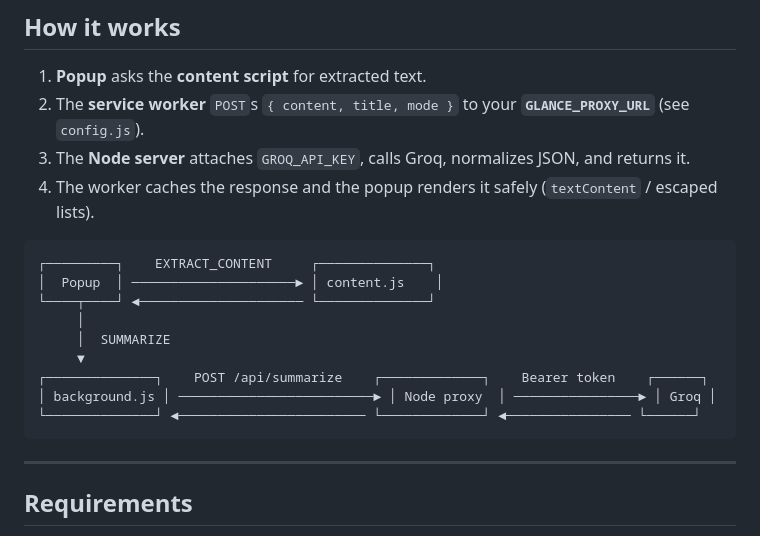
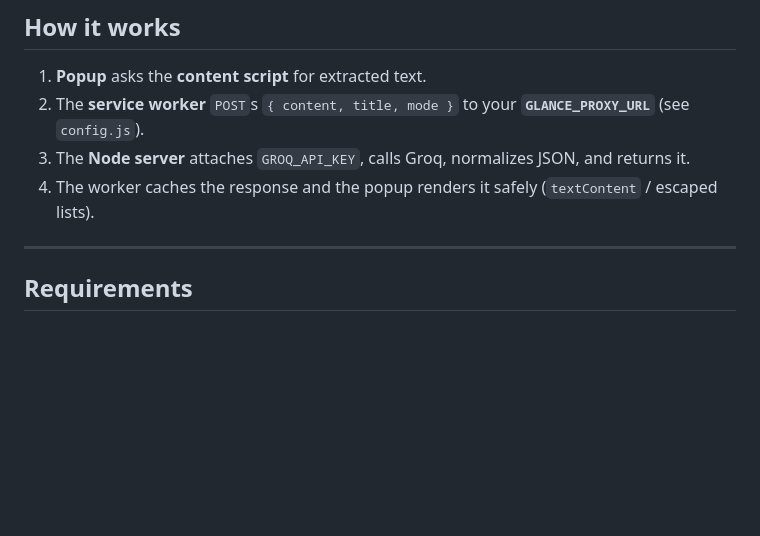
Before and after one commit to ofeoritse-amiteye/Glance, a Markdown page: README.md, the part around the change. Drawn GitHub-style; blank space fills up the shorter version.

Commit message:
fix : Updated README.md

````diff
--- a/README.md
+++ b/README.md
@@ -24,18 +24,6 @@ The extension uses vanilla HTML, CSS, and JavaScript—no React, no bundler. Loa
 2. The **service worker** `POST`s `{ content, title, mode }` to your **`GLANCE_PROXY_URL`** (see `config.js`).
 3. The **Node server** attaches `GROQ_API_KEY`, calls Groq, normalizes JSON, and returns it.
 4. The worker caches the response and the popup renders it safely (`textContent` / escaped lists).
-
-```
-┌─────────┐    EXTRACT_CONTENT     ┌──────────────┐
-│  Popup  │ ─────────────────────► │ content.js    │
-└────┬────┘ ◄───────────────────── └──────────────┘
-     │
-     │  SUMMARIZE
-     ▼
-┌──────────────┐    POST /api/summarize    ┌─────────────┐    Bearer token    ┌──────┐
-│ background.js │ ─────────────────────────► │ Node proxy  │ ────────────────► │ Groq │
-└──────────────┘ ◄──────────────────────── └─────────────┘ ◄──────────────── └──────┘
-```
 
 ---
 
````
